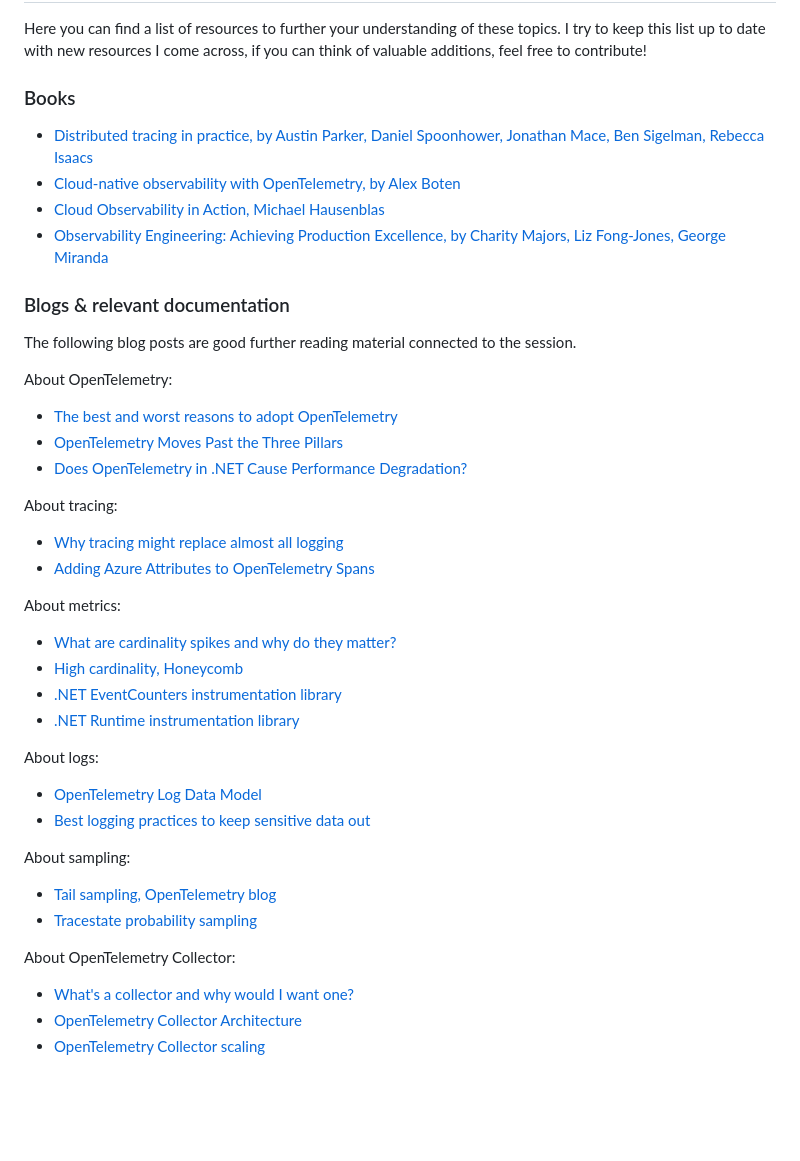
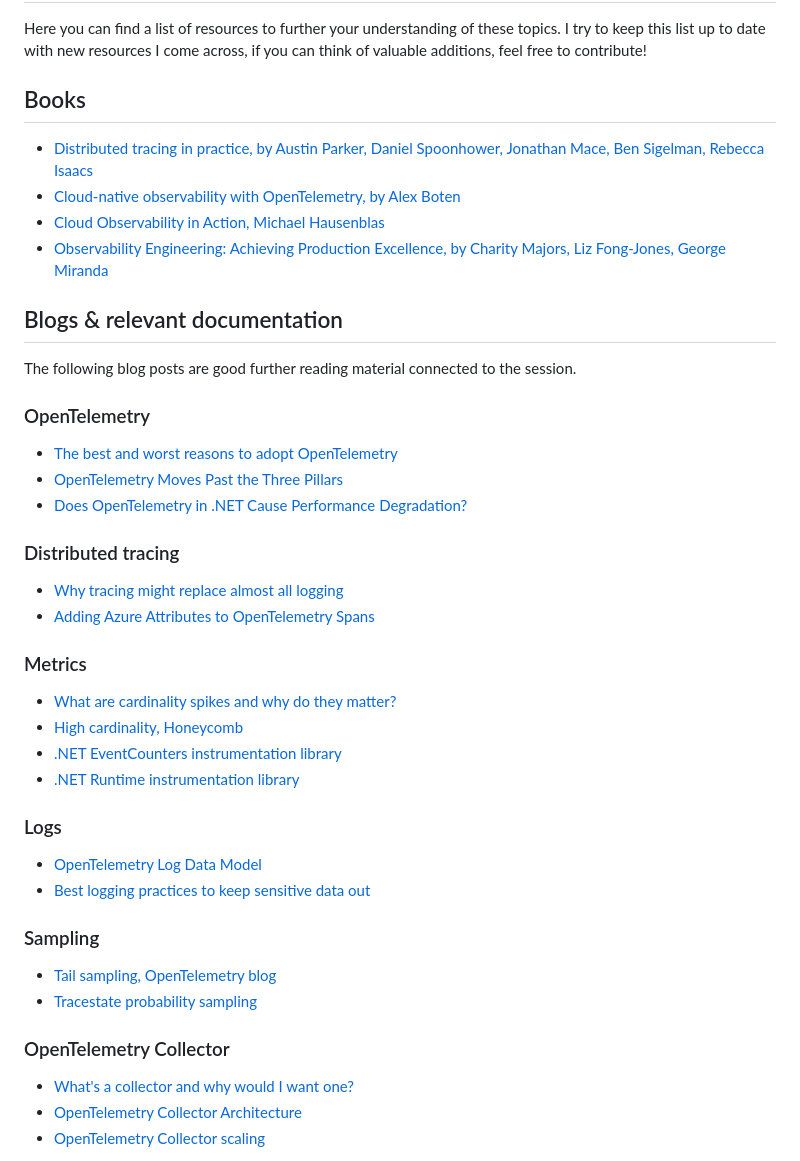
Before and after one commit to lailabougria/talks, a Markdown page: how-to-effectively-spy-on-your-systems/resources/README.md, the part around the change. Rendered like a GitHub page; blank space fills up the shorter version.

Commit message:
fix headers

```diff
--- a/how-to-effectively-spy-on-your-systems/resources/README.md
+++ b/how-to-effectively-spy-on-your-systems/resources/README.md
@@ -2,46 +2,46 @@
 
 Here you can find a list of resources to further your understanding of these topics. I try to keep this list up to date with new resources I come across, if you can think of valuable additions, feel free to contribute!
 
-### Books
+## Books
 
 - [Distributed tracing in practice, by Austin Parker, Daniel Spoonhower, Jonathan Mace, Ben Sigelman, Rebecca Isaacs](https://www.amazon.com/Distributed-Tracing-Practice-Instrumenting-Microservices/dp/1492056634)
 - [Cloud-native observability with OpenTelemetry, by Alex Boten](https://www.amazon.com/dp/1801077703)
 - [Cloud Observability in Action, Michael Hausenblas](https://www.manning.com/books/cloud-observability-in-action/)
 - [Observability Engineering: Achieving Production Excellence, by Charity Majors, Liz Fong-Jones, George Miranda](https://www.amazon.com/dp/1492076449)
 
-### Blogs & relevant documentation
+## Blogs & relevant documentation
 
 The following blog posts are good further reading material connected to the session.
 
-About OpenTelemetry:
+### OpenTelemetry
 
 - [The best and worst reasons to adopt OpenTelemetry](https://devops.com/the-best-and-worst-reasons-to-adopt-opentelemetry/)
 - [OpenTelemetry Moves Past the Three Pillars](https://dzone.com/articles/opentelemetry-moves-past-the-three-pillars)
 - [Does OpenTelemetry in .NET Cause Performance Degradation?](https://martinjt.me/2023/04/02/does-opentelemetry-in-net-cause-performance-degradation/)
 
-About tracing:
+### Distributed tracing
 
 - [Why tracing might replace almost all logging](https://medium.com/lightstephq/why-tracing-might-replace-almost-all-logging-790c7d7c5c2c)
 - [Adding Azure Attributes to OpenTelemetry Spans](https://martinjt.me/2022/10/07/adding-azure-attributes-to-opentelemetry-spans/)
 
-About metrics:
+### Metrics
 
 - [What are cardinality spikes and why do they matter?](https://grafana.com/blog/2022/02/15/what-are-cardinality-spikes-and-why-do-they-matter/)
 - [High cardinality, Honeycomb](https://docs.honeycomb.io/concepts/high-cardinality/)
 - [.NET EventCounters instrumentation library](https://github.com/open-telemetry/opentelemetry-dotnet-contrib/tree/main/src/OpenTelemetry.Instrumentation.EventCounters)
 - [.NET Runtime instrumentation library](https://github.com/open-telemetry/opentelemetry-dotnet-contrib/tree/main/src/OpenTelemetry.Instrumentation.Runtime)
 
-About logs:
+### Logs
 
 - [OpenTelemetry Log Data Model](https://opentelemetry.io/docs/reference/specification/logs/data-model/)
 - [Best logging practices to keep sensitive data out](https://dev.to/pragativerma18/8-best-logging-practices-to-keep-sensitive-data-out-39p9)
 
-About sampling:
+### Sampling
 
 - [Tail sampling, OpenTelemetry blog](https://opentelemetry.io/blog/2022/tail-sampling/)
 - [Tracestate probability sampling](https://opentelemetry.io/docs/reference/specification/trace/tracestate-probability-sampling/)
 
-About OpenTelemetry Collector:
+### OpenTelemetry Collector
 
 - [What's a collector and why would I want one?](https://deploy.equinix.com/blog/opentelemetry-whats-a-collector-and-why-would-i-want-one)
 - [OpenTelemetry Collector Architecture](https://github.com/open-telemetry/opentelemetry-collector/blob/main/docs/design.md)
```
